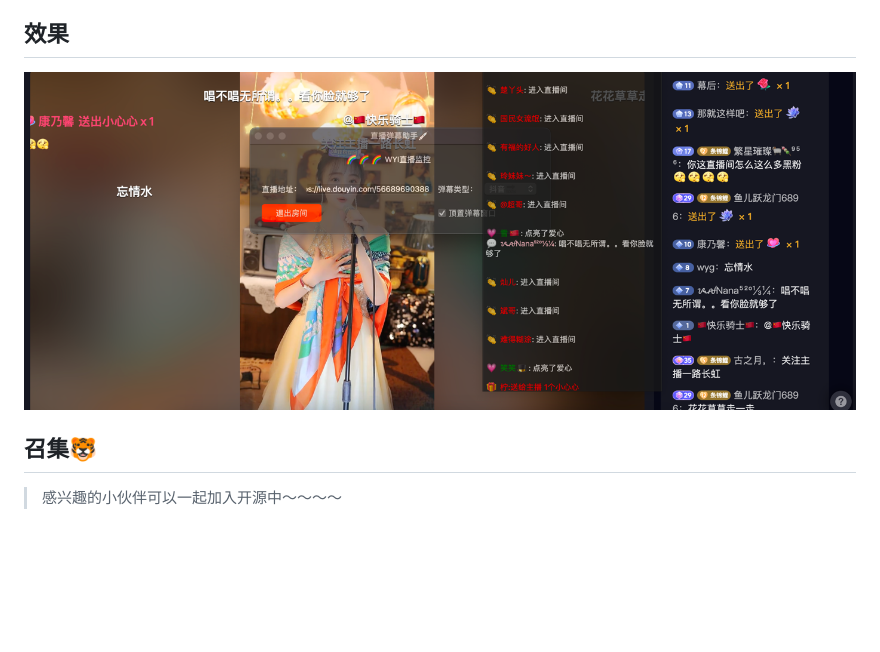
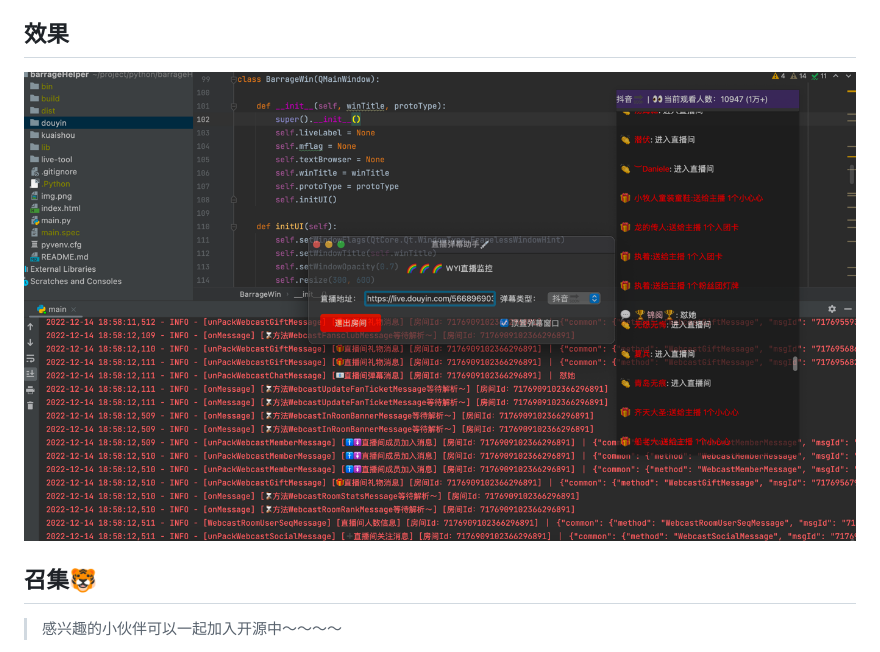
Before and after one commit to liepeiming/live-tool, a Markdown page: README.md, the part around the change. Rendered like a GitHub page; pictures changed too: img.png (deleted), img_1.png (added); blank space fills up the shorter version.

Commit message:
feat:修改文档

```diff
--- a/README.md
+++ b/README.md
@@ -11,7 +11,7 @@
  - PyQt6  (窗口绘制)
 
 ## 效果
-![img.png](img.png)
+![img_1.png](img_1.png)
 
 ## 召集🐯
 > 感兴趣的小伙伴可以一起加入开源中～～～～
```
